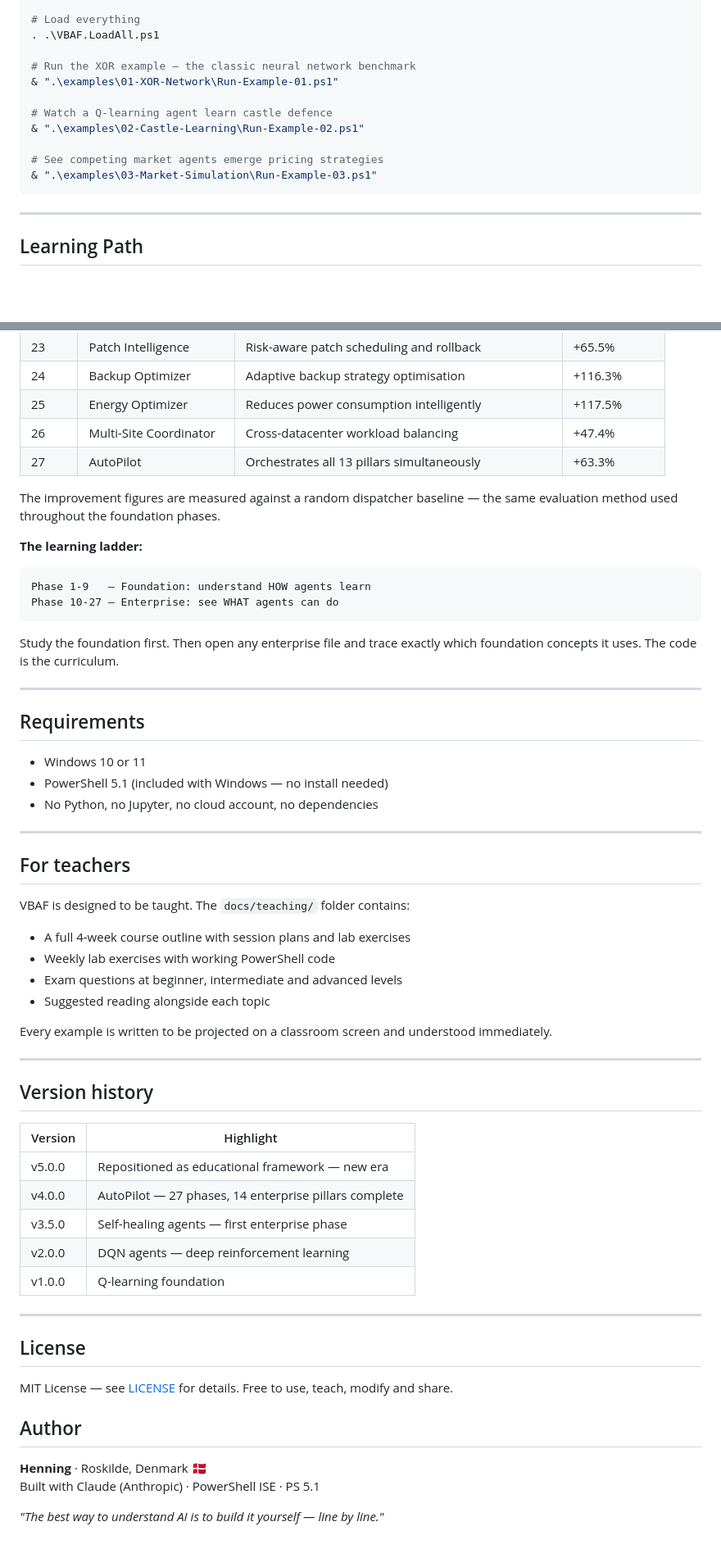
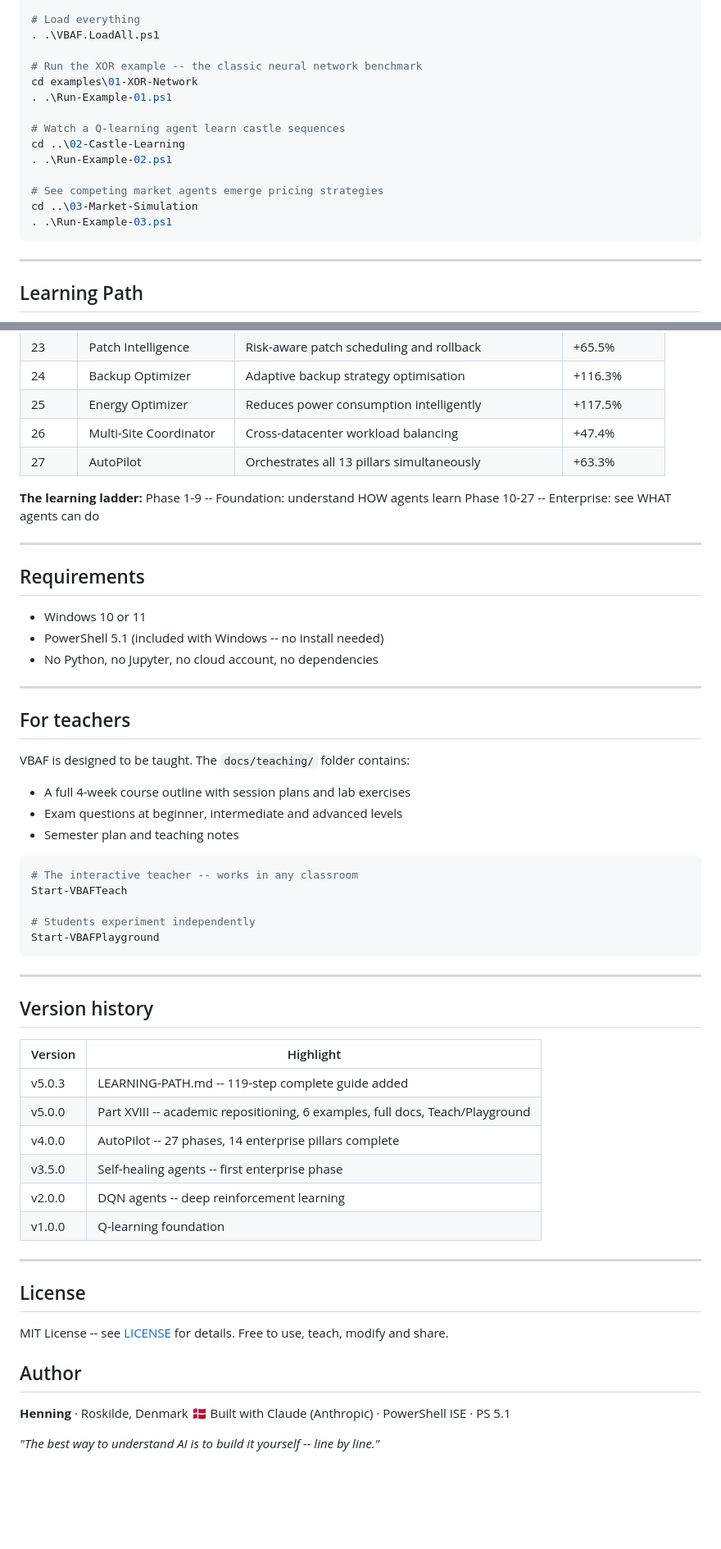
Before and after one commit to JupyterPS/VBAF, a Markdown page: README.md, 2 parts joined by grey strips. Shown at 82% size. Rendered like a GitHub page; blank space fills up the shorter version.

````diff
--- a/README.md
+++ b/README.md
@@ -53,14 +54,17 @@ cd "C:\Users\<your-name>\OneDrive\WindowsPowerShell"
 # Load everything
 . .\VBAF.LoadAll.ps1
 
-# Run the XOR example — the classic neural network benchmark
-& ".\examples\01-XOR-Network\Run-Example-01.ps1"
+# Run the XOR example -- the classic neural network benchmark
+cd examples\01-XOR-Network
+. .\Run-Example-01.ps1
 
-# Watch a Q-learning agent learn castle defence
-& ".\examples\02-Castle-Learning\Run-Example-02.ps1"
+# Watch a Q-learning agent learn castle sequences
+cd ..\02-Castle-Learning
+. .\Run-Example-02.ps1
 
 # See competing market agents emerge pricing strategies
-& ".\examples\03-Market-Simulation\Run-Example-03.ps1"
+cd ..\03-Market-Simulation
+. .\Run-Example-03.ps1
 ```
 
 ---
@@ -201,22 +233,16 @@ These are not teaching examples. They are production-grade agents that emerged f
 | 26 | Multi-Site Coordinator | Cross-datacenter workload balancing | +47.4% |
 | 27 | AutoPilot | Orchestrates all 13 pillars simultaneously | +63.3% |
 
-The improvement figures are measured against a random dispatcher baseline — the same evaluation method used throughout the foundation phases.
-
 **The learning ladder:**
-```
-Phase 1-9   — Foundation: understand HOW agents learn
-Phase 10-27 — Enterprise: see WHAT agents can do
-```
-
-Study the foundation first. Then open any enterprise file and trace exactly which foundation concepts it uses. The code is the curriculum.
+Phase 1-9   -- Foundation: understand HOW agents learn
+Phase 10-27 -- Enterprise: see WHAT agents can do
 
 ---
 
 ## Requirements
 
 - Windows 10 or 11
-- PowerShell 5.1 (included with Windows — no install needed)
+- PowerShell 5.1 (included with Windows -- no install needed)
 - No Python, no Jupyter, no cloud account, no dependencies
 
 ---
@@ -226,11 +252,16 @@ Study the foundation first. Then open any enterprise file and trace exactly whic
 VBAF is designed to be taught. The `docs/teaching/` folder contains:
 
 - A full 4-week course outline with session plans and lab exercises
-- Weekly lab exercises with working PowerShell code
 - Exam questions at beginner, intermediate and advanced levels
-- Suggested reading alongside each topic
+- Semester plan and teaching notes
 
-Every example is written to be projected on a classroom screen and understood immediately.
+```powershell
+# The interactive teacher -- works in any classroom
+Start-VBAFTeach
+
+# Students experiment independently
+Start-VBAFPlayground
+```
 
 ---
 
@@ -238,17 +269,18 @@ Every example is written to be projected on a classroom screen and understood im
 
 | Version | Highlight |
 |---------|-----------|
-| v5.0.0 | Repositioned as educational framework — new era |
-| v4.0.0 | AutoPilot — 27 phases, 14 enterprise pillars complete |
-| v3.5.0 | Self-healing agents — first enterprise phase |
-| v2.0.0 | DQN agents — deep reinforcement learning |
+| v5.0.3 | LEARNING-PATH.md -- 119-step complete guide added |
+| v5.0.0 | Part XVIII -- academic repositioning, 6 examples, full docs, Teach/Playground |
+| v4.0.0 | AutoPilot -- 27 phases, 14 enterprise pillars complete |
+| v3.5.0 | Self-healing agents -- first enterprise phase |
+| v2.0.0 | DQN agents -- deep reinforcement learning |
 | v1.0.0 | Q-learning foundation |
 
 ---
 
 ## License
 
-MIT License — see [LICENSE](LICENSE) for details.
+MIT License -- see [LICENSE](LICENSE) for details.
 Free to use, teach, modify and share.
 
 ## Author
@@ -256,4 +288,4 @@ Free to use, teach, modify and share.
 **Henning** · Roskilde, Denmark 🇩🇰
 Built with Claude (Anthropic) · PowerShell ISE · PS 5.1
 
-*"The best way to understand AI is to build it yourself — line by line."*
+*"The best way to understand AI is to build it yourself -- line by line."*
````
Also changed, not shown: other parts of README.md (+75 -46 lines).
